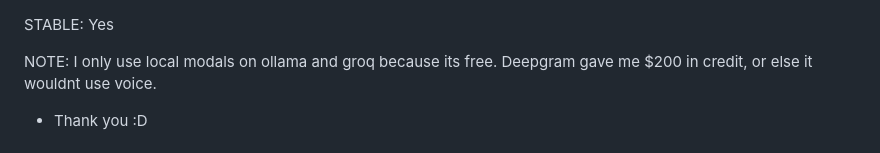
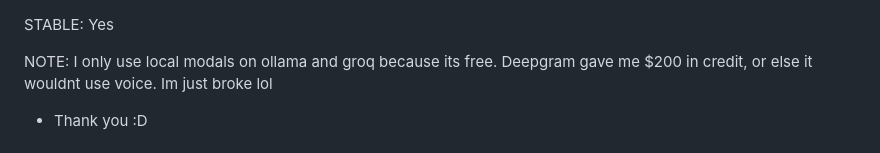
Before and after one commit to Drlordbasil/AURORA, a Markdown page: README.md, the part around the change. Drawn GitHub-style.

```diff
--- a/README.md
+++ b/README.md
@@ -1,6 +1,6 @@
 STABLE: Yes
 
-NOTE: I only use local modals on ollama and groq because its free. Deepgram gave me $200 in credit, or else it wouldnt use voice.
+NOTE: I only use local modals on ollama and groq because its free. Deepgram gave me $200 in credit, or else it wouldnt use voice. Im just broke lol
 - Thank you :D
 # AURORA - Artificial Unified Responsive Optimized Reasoning Agent
 
```
